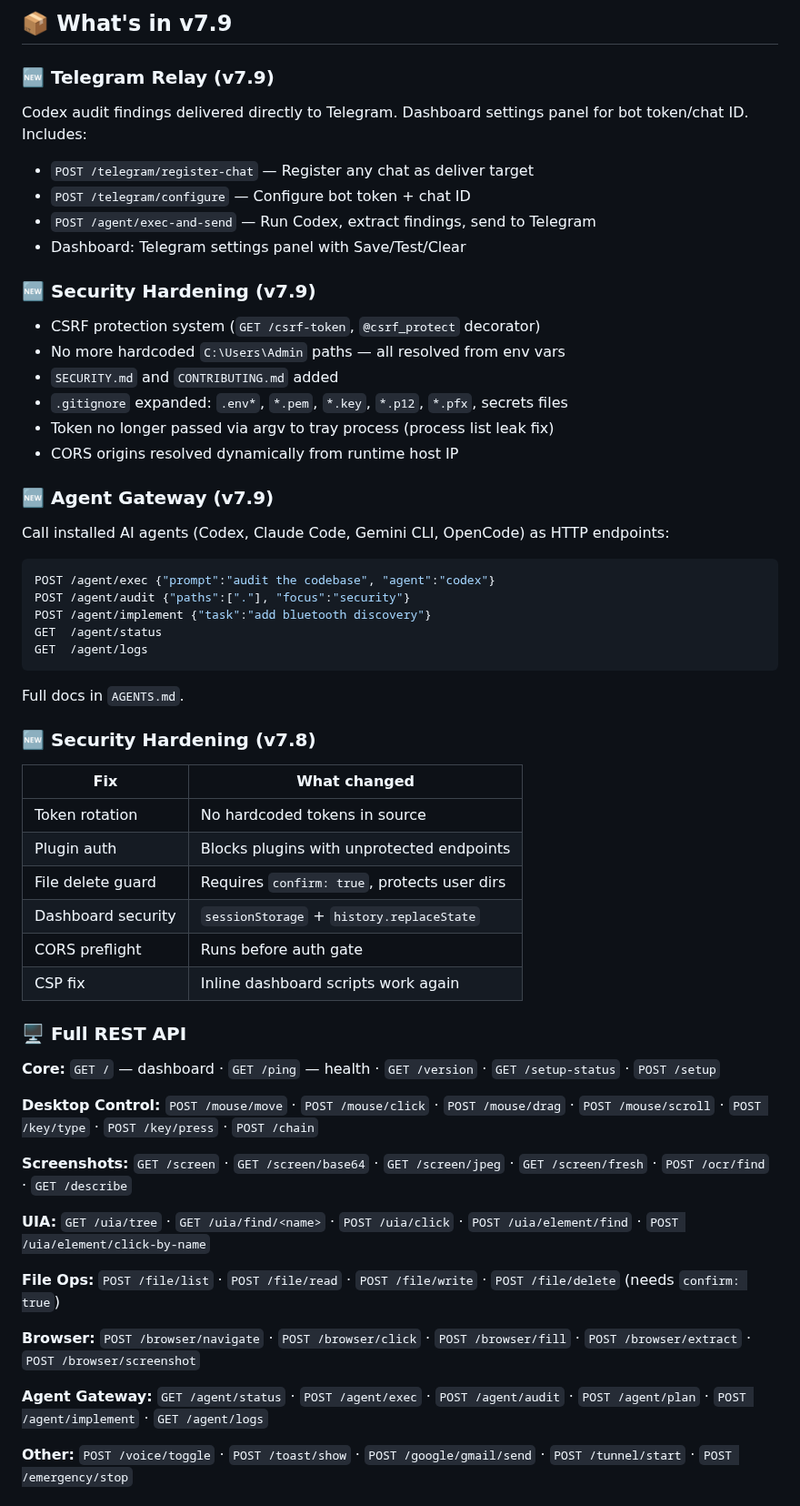
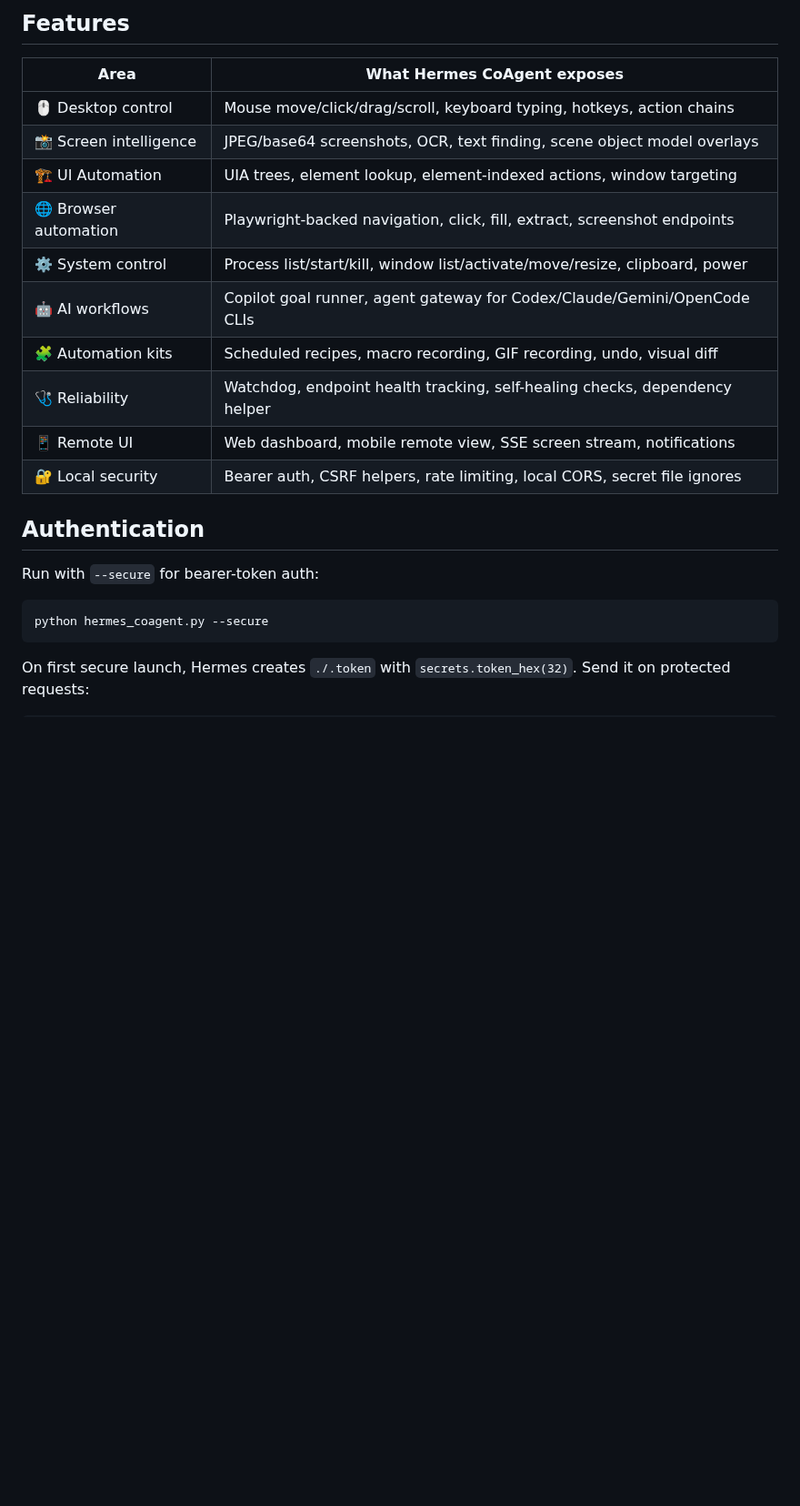
Before and after one commit to Predator04/Hermes-CoAgent, a Markdown page: README.md, the part around one of its changes. Shown at 91% size. GitHub-like rendering; blank space fills up the shorter version.

````diff
--- a/README.md
+++ b/README.md
@@ -60,59 +67,26 @@ curl -s http://127.0.0.1:9123/uia/tree \
 
-## 📦 What's in v7.9
+## Features
 
-### 🆕 Telegram Relay (v7.9)
-Codex audit findings delivered directly to Telegram. Dashboard settings panel for bot token/chat ID. Includes:
-- `POST /telegram/register-chat` — Register any chat as deliver target
-- `POST /telegram/configure` — Configure bot token + chat ID
-- `POST /agent/exec-and-send` — Run Codex, extract findings, send to Telegram
-- Dashboard: Telegram settings panel with Save/Test/Clear
+| Area | What Hermes CoAgent exposes |
+|---|---|
+| 🖱️ Desktop control | Mouse move/click/drag/scroll, keyboard typing, hotkeys, action chains |
+| 📸 Screen intelligence | JPEG/base64 screenshots, OCR, text finding, scene object model overlays |
+| 🏗️ UI Automation | UIA trees, element lookup, element-indexed actions, window targeting |
+| 🌐 Browser automation | Playwright-backed navigation, click, fill, extract, screenshot endpoints |
+| ⚙️ System control | Process list/start/kill, window list/activate/move/resize, clipboard, power |
+| 🤖 AI workflows | Copilot goal runner, agent gateway for Codex/Claude/Gemini/OpenCode CLIs |
+| 🧩 Automation kits | Scheduled recipes, macro recording, GIF recording, undo, visual diff |
+| 🩺 Reliability | Watchdog, endpoint health tracking, self-healing checks, dependency helper |
+| 📱 Remote UI | Web dashboard, mobile remote view, SSE screen stream, notifications |
+| 🔐 Local security | Bearer auth, CSRF helpers, rate limiting, local CORS, secret file ignores |
 
-### 🆕 Security Hardening (v7.9)
-- CSRF protection system (`GET /csrf-token`, `@csrf_protect` decorator)
-- No more hardcoded `C:\Users\Admin` paths — all resolved from env vars
-- `SECURITY.md` and `CONTRIBUTING.md` added
-- `.gitignore` expanded: `.env*`, `*.pem`, `*.key`, `*.p12`, `*.pfx`, secrets files
-- Token no longer passed via argv to tray process (process list leak fix)
-- CORS origins resolved dynamically from runtime host IP
+## Authentication
 
-### 🆕 Agent Gateway (v7.9)
-Call installed AI agents (Codex, Claude Code, Gemini CLI, OpenCode) as HTTP endpoints:
+Run with `--secure` for bearer-token auth:
 
 ```bash
-POST /agent/exec {"prompt":"audit the codebase", "agent":"codex"}
-POST /agent/audit {"paths":["."], "focus":"security"}
-POST /agent/implement {"task":"add bluetooth discovery"}
-GET  /agent/status
-GET  /agent/logs
+python hermes_coagent.py --secure
 ```
 
-Full docs in `AGENTS.md`.
+On first secure launch, Hermes creates `./.token` with `secrets.token_hex(32)`. Send it on protected requests:
 
-### 🆕 Security Hardening (v7.8)
-| Fix | What changed |
-|-----|-------------|
-| Token rotation | No hardcoded tokens in source |
-| Plugin auth | Blocks plugins with unprotected endpoints |
-| File delete guard | Requires `confirm: true`, protects user dirs |
-| Dashboard security | `sessionStorage` + `history.replaceState` |
-| CORS preflight | Runs before auth gate |
-| CSP fix | Inline dashboard scripts work again |
-
-### 🖥️ Full REST API
-
-**Core:** `GET /` — dashboard · `GET /ping` — health · `GET /version` · `GET /setup-status` · `POST /setup`
-
-**Desktop Control:** `POST /mouse/move` · `POST /mouse/click` · `POST /mouse/drag` · `POST /mouse/scroll` · `POST /key/type` · `POST /key/press` · `POST /chain`
-
-**Screenshots:** `GET /screen` · `GET /screen/base64` · `GET /screen/jpeg` · `GET /screen/fresh` · `POST /ocr/find` · `GET /describe`
-
-**UIA:** `GET /uia/tree` · `GET /uia/find/<name>` · `POST /uia/click` · `POST /uia/element/find` · `POST /uia/element/click-by-name`
-
-**File Ops:** `POST /file/list` · `POST /file/read` · `POST /file/write` · `POST /file/delete` (needs `confirm: true`)
-
-**Browser:** `POST /browser/navigate` · `POST /browser/click` · `POST /browser/fill` · `POST /browser/extract` · `POST /browser/screenshot`
-
-**Agent Gateway:** `GET /agent/status` · `POST /agent/exec` · `POST /agent/audit` · `POST /agent/plan` · `POST /agent/implement` · `GET /agent/logs`
-
-**Other:** `POST /voice/toggle` · `POST /toast/show` · `POST /google/gmail/send` · `POST /tunnel/start` · `POST /emergency/stop`
-
````
Also changed, not shown: other parts of README.md (+89 -93 lines), docs/demo.png (added), 7 other files.
